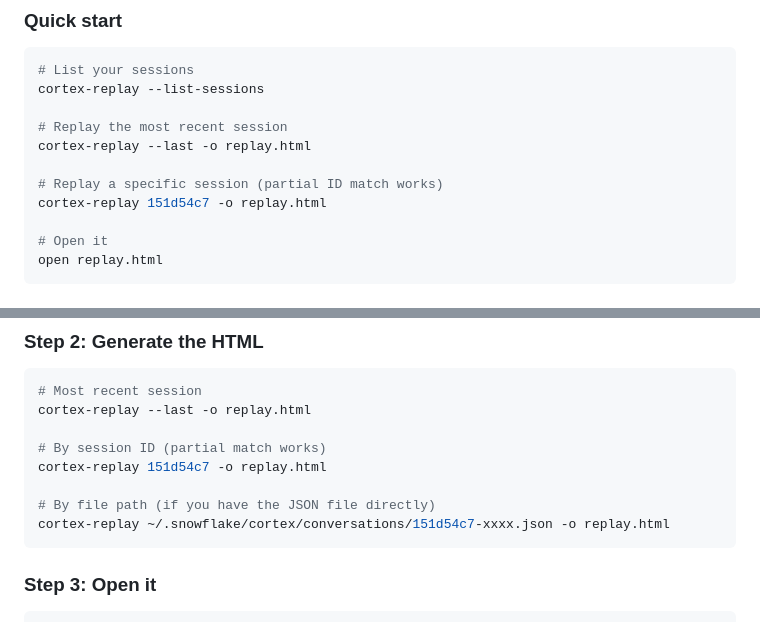
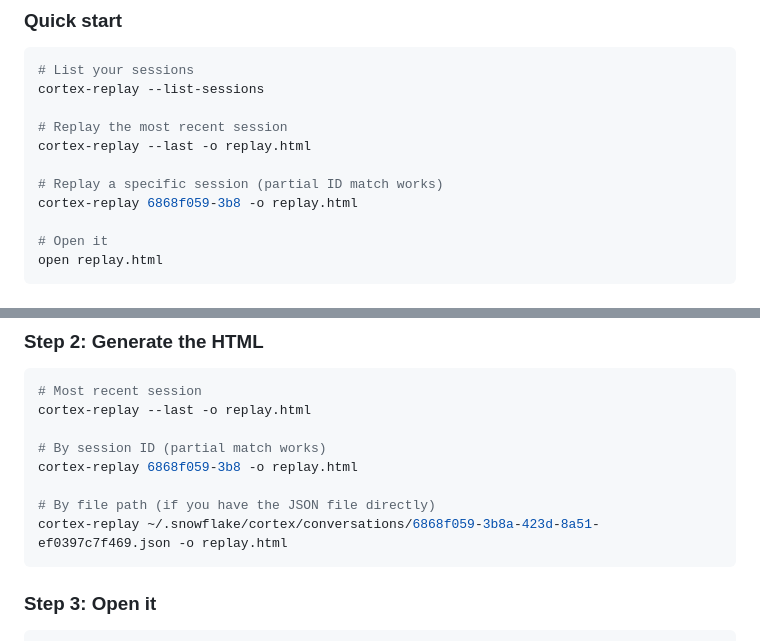
Before and after one commit to dataprofessor/cortex-replay, a Markdown page: README.md, 2 parts joined by grey strips. GitHub-like rendering.

Commit message:
Use consistent session IDs in README examples
Replace 151d54c7 references with 6868f059-3b8 to match the session
listing table and the live demo example.

.... Generated with [Cortex Code](https://docs.snowflake.com/en/user-guide/cortex-code/cortex-code)

Co-Authored-By: Cortex Code <noreply@snowflake.com>

````diff
--- a/README.md
+++ b/README.md
@@ -30,7 +30,7 @@ cortex-replay --list-sessions
 cortex-replay --last -o replay.html
 
 # Replay a specific session (partial ID match works)
-cortex-replay 151d54c7 -o replay.html
+cortex-replay 6868f059-3b8 -o replay.html
 
 # Open it
 open replay.html
@@ -75,10 +75,10 @@ Or skip this step entirely and grab the most recent session with `--last`.
 cortex-replay --last -o replay.html
 
 # By session ID (partial match works)
-cortex-replay 151d54c7 -o replay.html
+cortex-replay 6868f059-3b8 -o replay.html
 
 # By file path (if you have the JSON file directly)
-cortex-replay ~/.snowflake/cortex/conversations/151d54c7-xxxx.json -o replay.html
+cortex-replay ~/.snowflake/cortex/conversations/6868f059-3b8a-423d-8a51-ef0397c7f469.json -o replay.html
 ```
 
 ### Step 3: Open it
````
